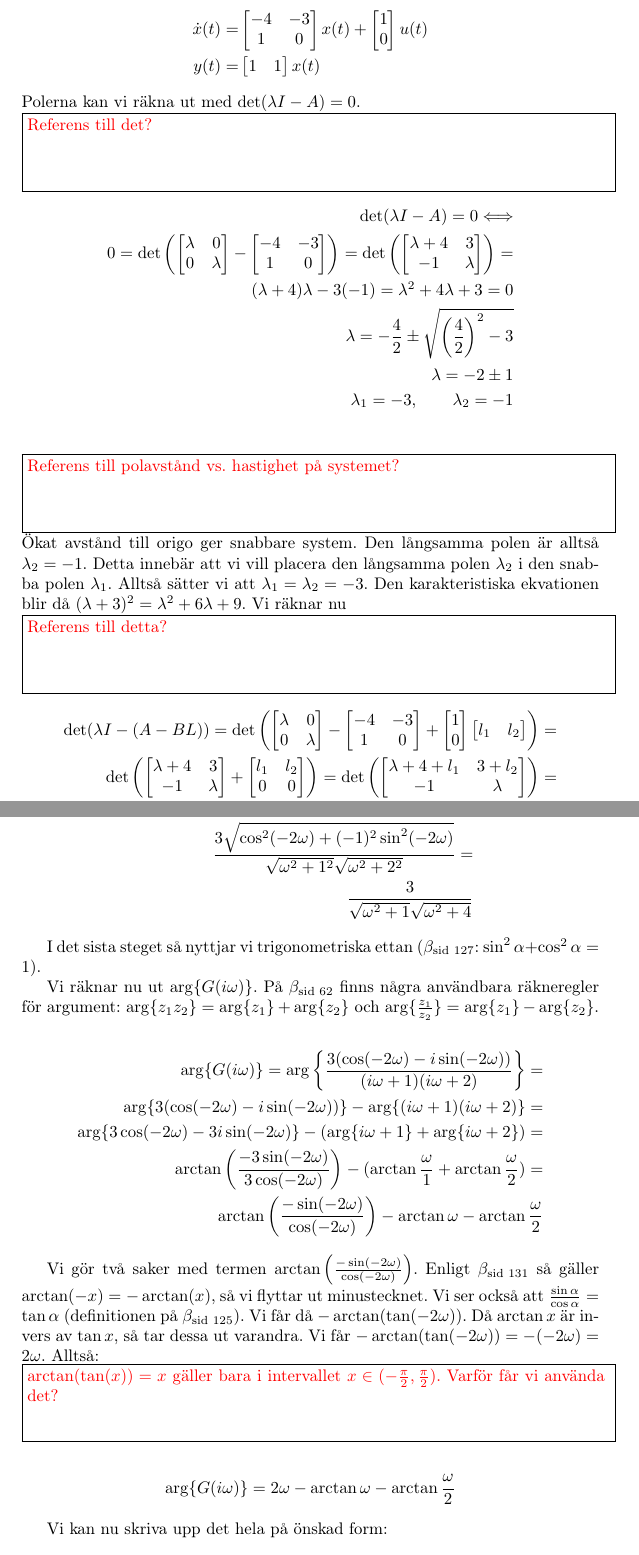
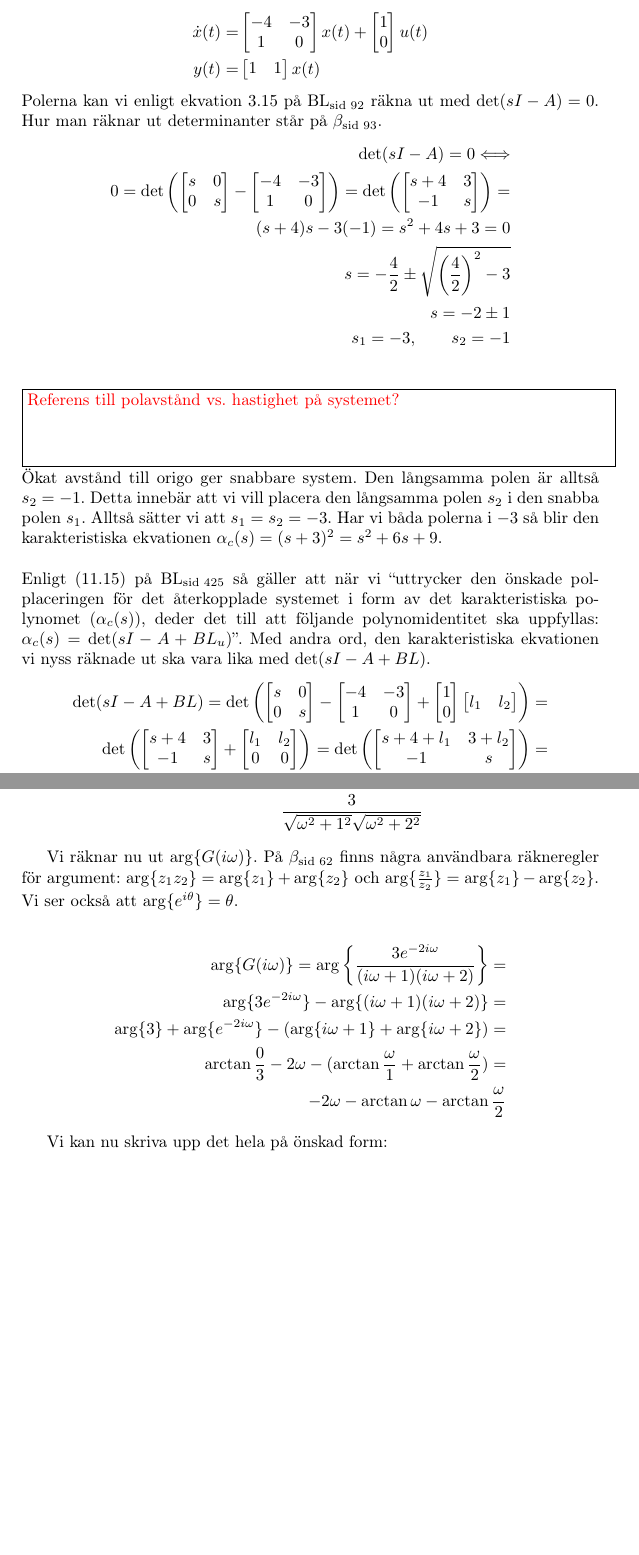
Before and after one commit to sjoblomj/reglerteknik, a LaTeX document (solutions.tex): two parts of pages 3 and 13 of 16, joined at a grey line, cut so that both start at the same text, the shorter picture padded with empty space. Compiled offline with pdfLaTeX.

Commit message:
Mer och bättre

```diff
--- a/solutions.tex
+++ b/solutions.tex
@@ -17,6 +17,7 @@
 \newcommand{\doctitle}{Tentalösningar}
 
 \newcommand{\mhb}[1]{$\beta_{\text{#1}}$}     % Mathematics Handbook Beta
+\newcommand{\bl}[1]{$\text{BL}_{\text{#1}}$}  % Bengt Lennartsson
 
 
 
@@ -225,30 +228,28 @@ och i vårt fall så har vi
 \end{align*}
 %
 %
-Polerna kan vi räkna ut med $\det(\lambda I-A) = 0$.\\
-\oklarhet{Referens till det?}
+Polerna kan vi enligt ekvation 3.15 på \bl{sid 92} räkna ut med $\det(sI-A) = 0$. Hur man räknar ut determinanter står på \mhb{sid 93}.
 %
 \begin{align*}
-  \det(\lambda I-A) = 0 \Longleftrightarrow \\
-  0 = \det \left( \begin{bmatrix}\lambda & 0 \\ 0 & \lambda\end{bmatrix} - \begin{bmatrix}-4 & -3 \\ 1 & 0\end{bmatrix} \right) = \det \left( \begin{bmatrix}\lambda+4 & 3 \\ -1 & \lambda\end{bmatrix} \right) =\\
-  (\lambda+4)\lambda - 3(-1) = \lambda^2 + 4\lambda + 3 = 0\\
-  \lambda=-\frac{4}{2} \pm \sqrt{\left(\frac{4}{2}\right)^2 - 3}\\
-  \lambda=-2 \pm 1\\
-  \lambda_1=-3, \qquad \lambda_2=-1\\
+  \det(sI-A) = 0 \Longleftrightarrow \\
+  0 = \det \left( \begin{bmatrix}s & 0 \\ 0 & s\end{bmatrix} - \begin{bmatrix}-4 & -3 \\ 1 & 0\end{bmatrix} \right) = \det \left( \begin{bmatrix}s+4 & 3 \\ -1 & s\end{bmatrix} \right) =\\
+  (s+4)s - 3(-1) = s^2 + 4s + 3 = 0\\
+  s=-\frac{4}{2} \pm \sqrt{\left(\frac{4}{2}\right)^2 - 3}\\
+  s=-2 \pm 1\\
+  s_1=-3, \qquad s_2=-1\\
 \end{align*}
 %
 %
 \oklarhet{Referens till polavstånd vs. hastighet på systemet?}\\
-Ökat avstånd till origo ger snabbare system. Den långsamma polen är alltså $\lambda_2=-1$. Detta innebär att vi vill placera den långsamma polen $\lambda_2$ i den snabba polen $\lambda_1$. Alltså sätter vi att $\lambda_1 = \lambda_2 = -3$. Den karakteristiska ekvationen blir då $(\lambda+3)^2 = \lambda^2 + 6\lambda + 9$.
+Ökat avstånd till origo ger snabbare system. Den långsamma polen är alltså $s_2=-1$. Detta innebär att vi vill placera den långsamma polen $s_2$ i den snabba polen $s_1$. Alltså sätter vi att $s_1 = s_2 = -3$. Har vi båda polerna i $-3$ så blir den karakteristiska ekvationen $\alpha_c(s) = (s+3)^2 = s^2 + 6s + 9$.\\\\
 %
 %
-Vi räknar nu\\
-\oklarhet{Referens till detta?}
+Enligt (11.15) på \bl{sid 425} så gäller att när vi ``uttrycker den önskade polplaceringen för det återkopplade systemet i form av det karakteristiska polynomet ($\alpha_c(s)$), deder det till att följande polynomidentitet ska uppfyllas: $\alpha_c(s) = \det(sI -A + BL_u)$''. Med andra ord, den karakteristiska ekvationen vi nyss räknade ut ska vara lika med $\det(sI -A + BL)$.
 %
 \begin{align*}
-  \det(\lambda I - (A - BL)) = \det\left(\begin{bmatrix}\lambda & 0 \\ 0 & \lambda \end{bmatrix} - \begin{bmatrix}-4 & -3 \\ 1 & 0\end{bmatrix} + \begin{bmatrix}1 \\ 0\end{bmatrix} \begin{bmatrix}l_1 & l_2\end{bmatrix} \right) = \\
-  \det \left(\begin{bmatrix}\lambda+4 & 3 \\ -1 & \lambda \end{bmatrix} + \begin{bmatrix}l_1 & l_2 \\ 0 & 0\end{bmatrix} \right) = \det \left(\begin{bmatrix}\lambda+4+l_1 & 3+l_2 \\ -1 & \lambda\end{bmatrix} \right) = \\
-  (\lambda+4+l_1)\lambda - (3+l_2)(-1) = \\
-  \lambda^2 +4\lambda + l_1\lambda + 3 + l_2 = \lambda^2 + (4+l_1)\lambda + (3 + l_2)
+  \det(s I - A + BL) = \det\left(\begin{bmatrix}s & 0 \\ 0 & s \end{bmatrix} - \begin{bmatrix}-4 & -3 \\ 1 & 0\end{bmatrix} + \begin{bmatrix}1 \\ 0\end{bmatrix} \begin{bmatrix}l_1 & l_2\end{bmatrix} \right) = \\
+  \det \left(\begin{bmatrix}s+4 & 3 \\ -1 & s \end{bmatrix} + \begin{bmatrix}l_1 & l_2 \\ 0 & 0\end{bmatrix} \right) = \det \left(\begin{bmatrix}s+4+l_1 & 3+l_2 \\ -1 & s\end{bmatrix} \right) = \\
+  (s+4+l_1)s - (3+l_2)(-1) = \\
+  s^2 +4s + l_1s + 3 + l_2 = s^2 + (4+l_1)s + (3 + l_2)
 \end{align*}
 %
@@ -806,28 +808,17 @@ Vi börjar med att räkna ut $|G(i\omega)|$. På \mhb{sid 61} finns några anvä
 \begin{align*}
-  |G(i\omega)| = \left|\frac{3(\cos(-2\omega) +(-1)i\sin(-2\omega))}{(i\omega + 1)(i\omega + 2)}\right| = \\
-  \frac{|3|\cdot|(\cos(-2\omega) + (-1)i\sin(-2\omega))|}{|(i\omega + 1)|\cdot|(i\omega + 2)|} = \\
-  \frac{3\sqrt{\cos^2(-2\omega) + (-1)^2\sin^2(-2\omega)}}{\sqrt{\omega^2 + 1^2}\sqrt{\omega^2 + 2^2}} = \\
-  \frac{3}{\sqrt{\omega^2 + 1}\sqrt{\omega^2 + 4}}
+  |G(i\omega)| = \left|\frac{3e^{-2i\omega}}{(i\omega + 1)(i\omega + 2)}\right| = \\
+  \frac{|3|\cdot|e^{-2i\omega}|}{|(i\omega + 1)|\cdot|(i\omega + 2)|} = \\
+  \frac{3}{\sqrt{\omega^2 + 1^2}\sqrt{\omega^2 + 2^2}}
 \end{align*}
 
-I det sista steget så nyttjar vi trigonometriska ettan (\mhb{sid 127}: $\sin^2 \alpha + \cos^2 \alpha = 1$).
-
-Vi räknar nu ut $\arg\{ G(i\omega) \}$. På \mhb{sid 62} finns några användbara räkneregler för argument: $\arg\{ z_1 z_2 \} = \arg \{z_1\} + \arg \{z_2\}$ och $\arg\{ \frac{z_1}{z_2} \} = \arg\{ z_1 \} - \arg\{ z_2 \}$.
+Vi räknar nu ut $\arg\{ G(i\omega) \}$. På \mhb{sid 62} finns några användbara räkneregler för argument: $\arg\{ z_1 z_2 \} = \arg \{z_1\} + \arg \{z_2\}$ och $\arg\{ \frac{z_1}{z_2} \} = \arg\{ z_1 \} - \arg\{ z_2 \}$. Vi ser också att $\arg \{e^{i\theta}\} = \theta$.
 
 \begin{align*}
-  \arg\{ G(i\omega) \} = \arg \left\{ \frac{3(\cos(-2\omega) -i\sin(-2\omega))}{(i\omega + 1)(i\omega + 2)} \right\} = \\
-  \arg\{ 3(\cos(-2\omega) -i\sin(-2\omega)) \} - \arg\{ (i\omega + 1)(i\omega + 2) \} = \\
-  \arg\{ 3\cos(-2\omega) - 3i\sin(-2\omega) \} - (\arg\{ i\omega + 1\} + \arg\{ i\omega + 2 \}) = \\
-  \arctan\left( \frac{-3 \sin(-2\omega)}{3\cos(-2\omega)} \right ) -(\arctan\frac{\omega}{1} + \arctan\frac{\omega}{2}) = \\
-  \arctan\left( \frac{- \sin(-2\omega)}{\cos(-2\omega)} \right ) -\arctan\omega - \arctan\frac{\omega}{2}
-\end{align*}
-
-Vi gör två saker med termen $\arctan\left( \frac{- \sin(-2\omega)}{\cos(-2\omega)} \right )$. Enligt \mhb{sid 131} så gäller $\arctan(-x) = -\arctan(x)$, så vi flyttar ut minustecknet. Vi ser också att $\frac{\sin \alpha}{\cos \alpha} = \tan \alpha$ (definitionen på \mhb{sid 125}). Vi får då $-\arctan(\tan (-2\omega))$. Då $\arctan x$ är invers av $\tan x$, så tar dessa ut varandra. Vi får $-\arctan(\tan (-2\omega)) = -(-2\omega) = 2\omega$. Alltså:
-
-\oklarhet{$\arctan(\tan (x)) = x$ gäller bara i intervallet $x \in (-\frac{\pi}{2}, \frac{\pi}{2})$. Varför får vi använda det?}
-
-\begin{align*}
-  \arg\{ G(i\omega) \} = 2\omega -\arctan\omega - \arctan\frac{\omega}{2}
+  \arg\{ G(i\omega) \} = \arg \left\{ \frac{3e^{-2i\omega}}{(i\omega + 1)(i\omega + 2)} \right\} = \\
+  \arg\{ 3e^{-2i\omega} \} - \arg\{ (i\omega + 1)(i\omega + 2) \} = \\
+  \arg\{ 3 \} + \arg\{ e^{-2i\omega} \} - (\arg\{ i\omega + 1\} + \arg\{ i\omega + 2 \}) = \\
+  \arctan \frac{0}{3} -2\omega -(\arctan\frac{\omega}{1} + \arctan\frac{\omega}{2}) = \\
+  -2\omega -\arctan\omega - \arctan\frac{\omega}{2}
 \end{align*}
 
 Vi kan nu skriva upp det hela på önskad form:
```
Also changed, not shown: solutions.pdf, solutions.tex (69 more changed lines).
